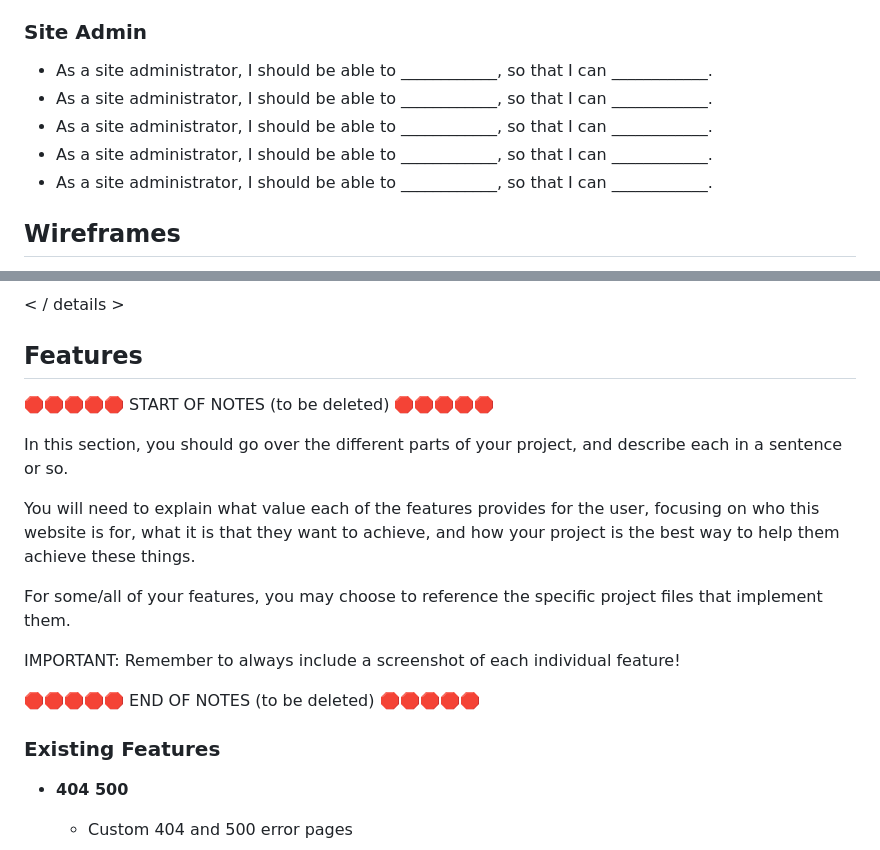
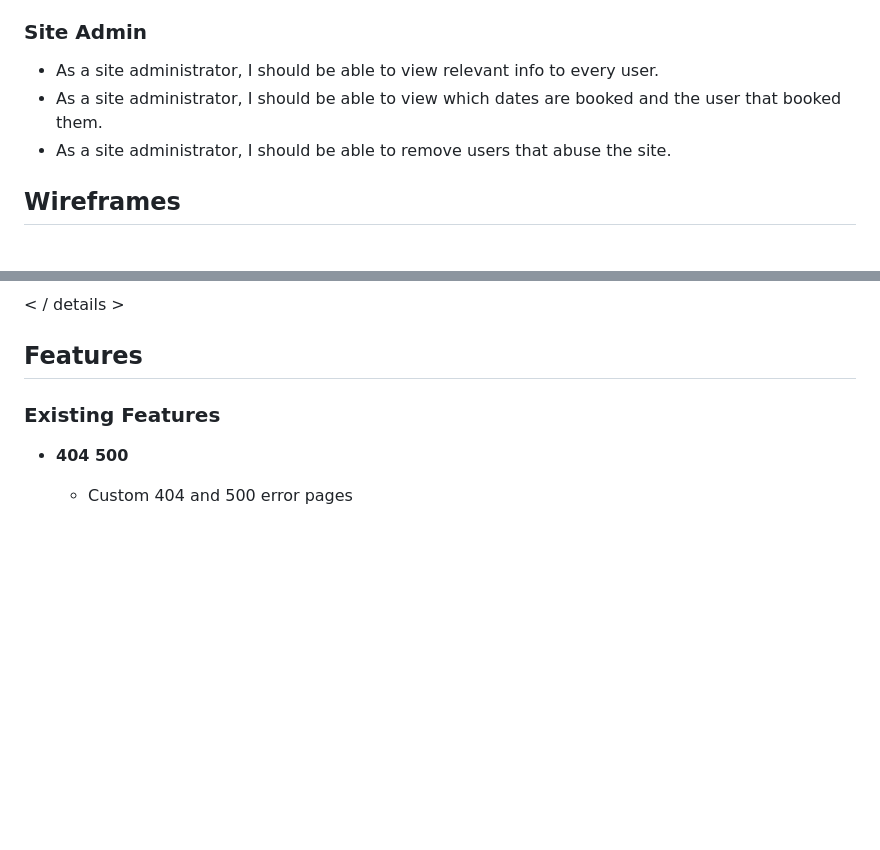
Before and after one commit to jesperba01/mirusnordic_pp4, a Markdown page: README.md, 2 parts joined by grey strips. Rendered like a GitHub page; blank space fills up the shorter version.

```diff
--- a/README.md
+++ b/README.md
@@ -114,11 +70,9 @@ In this section, list all of your user stories for the project.
 
 ### Site Admin
 
-- As a site administrator, I should be able to ____________, so that I can ____________.
-- As a site administrator, I should be able to ____________, so that I can ____________.
-- As a site administrator, I should be able to ____________, so that I can ____________.
-- As a site administrator, I should be able to ____________, so that I can ____________.
-- As a site administrator, I should be able to ____________, so that I can ____________.
+- As a site administrator, I should be able to view relevant info to every user.
+- As a site administrator, I should be able to view which dates are booked and the user that booked them.
+- As a site administrator, I should be able to remove users that abuse the site.
 
 ## Wireframes
 
@@ -141,21 +95,6 @@ Profile
 
 
 ## Features
-
-🛑🛑🛑🛑🛑 START OF NOTES (to be deleted) 🛑🛑🛑🛑🛑
-
-In this section, you should go over the different parts of your project,
-and describe each in a sentence or so.
-
-You will need to explain what value each of the features provides for the user,
-focusing on who this website is for, what it is that they want to achieve,
-and how your project is the best way to help them achieve these things.
-
-For some/all of your features, you may choose to reference the specific project files that implement them.
-
-IMPORTANT: Remember to always include a screenshot of each individual feature!
-
-🛑🛑🛑🛑🛑 END OF NOTES (to be deleted) 🛑🛑🛑🛑🛑
 
 ### Existing Features
 
```
Also changed, not shown: other parts of README.md (+21 -111 lines), static/images/colorsp4.png (added), static/images/erd.png (added), static/images/prof.png (added).
